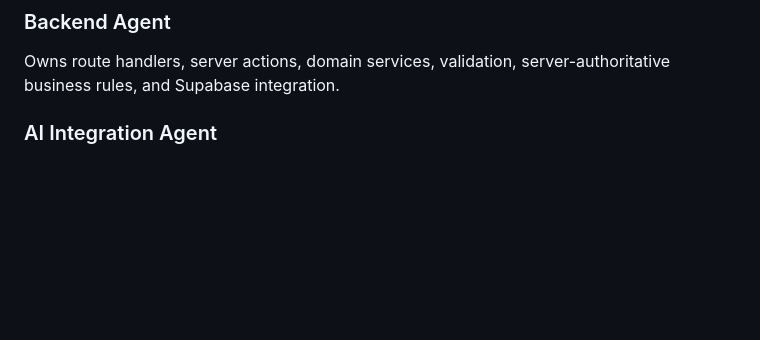
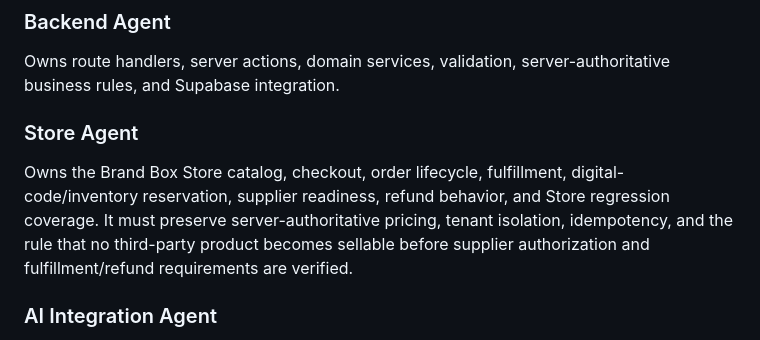
Before and after one commit to mahmodelomami-eng/BrandBox-ai-, a Markdown page: AGENTS.md, the part around the change. Rendered like a GitHub page; blank space fills up the shorter version.

Commit message:
feat(ai-team): define Store Agent role

```diff
--- a/AGENTS.md
+++ b/AGENTS.md
@@ -36,6 +36,9 @@ Owns Next.js UI, responsive behavior, accessibility, Arabic RTL, mobile navigati
 
 ### Backend Agent
 Owns route handlers, server actions, domain services, validation, server-authoritative business rules, and Supabase integration.
+
+### Store Agent
+Owns the Brand Box Store catalog, checkout, order lifecycle, fulfillment, digital-code/inventory reservation, supplier readiness, refund behavior, and Store regression coverage. It must preserve server-authoritative pricing, tenant isolation, idempotency, and the rule that no third-party product becomes sellable before supplier authorization and fulfillment/refund requirements are verified.
 
 ### AI Integration Agent
 Owns OpenRouter/model integrations, provider adapters, generation flows, retries, usage accounting, and failure isolation.
```
